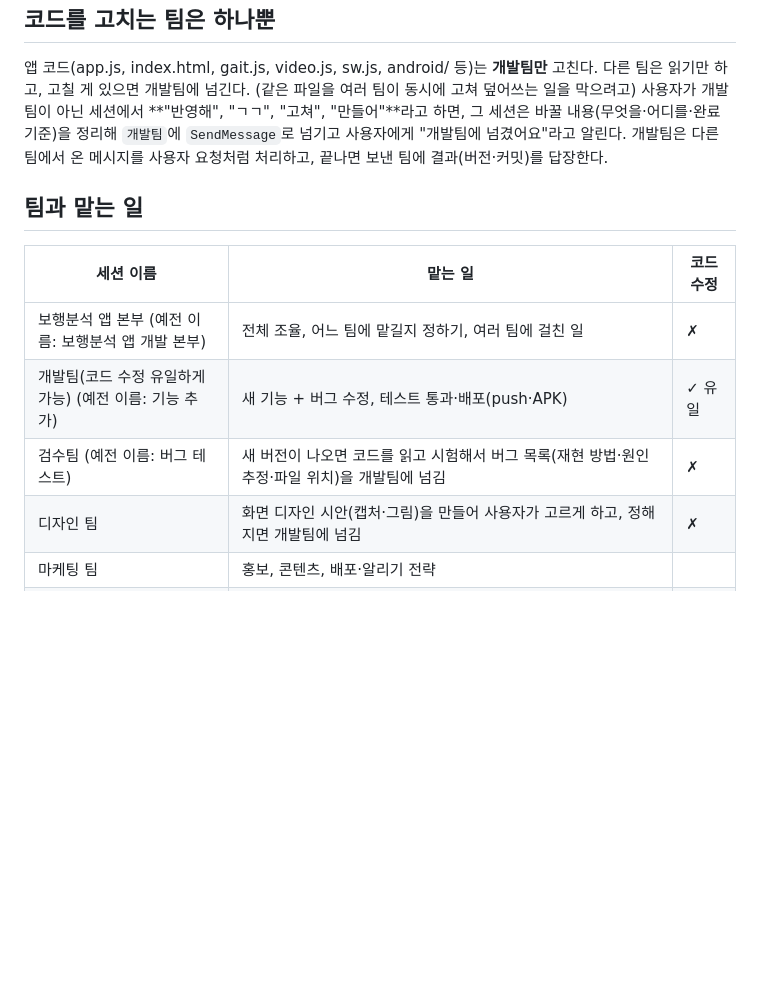
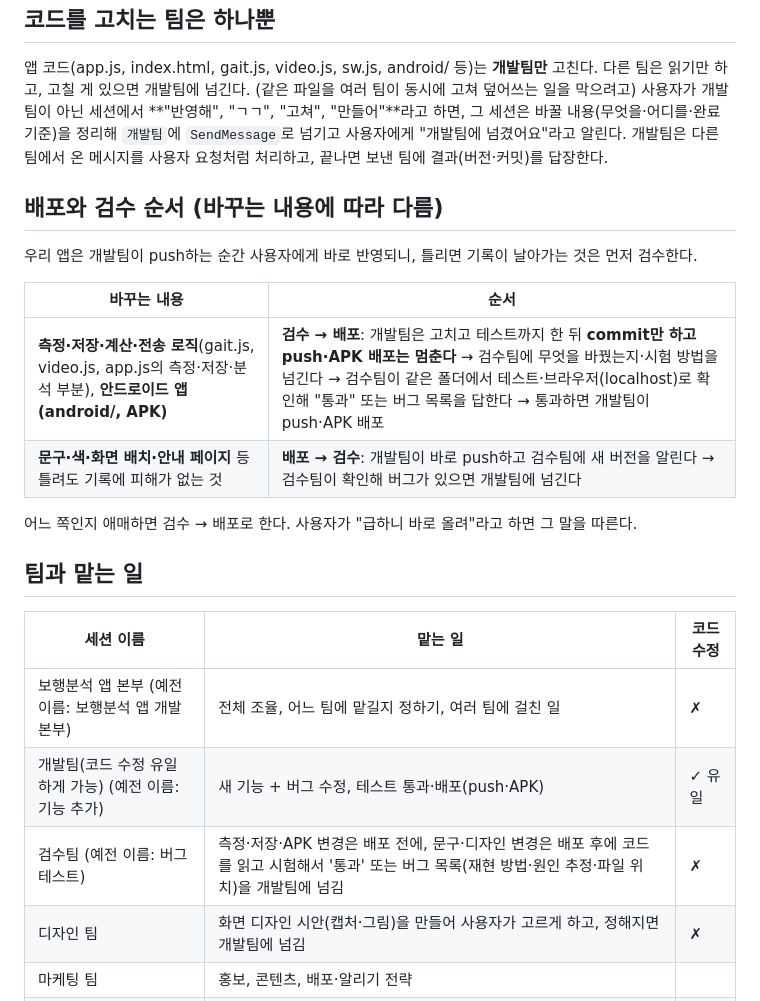
Before and after one commit to ldj000103-del/gait-app, a Markdown page: CLAUDE.md, the part around the change. Rendered like a GitHub page; blank space fills up the shorter version.

Commit message:
CLAUDE.md: review before deploy for measurement/storage/APK, after deploy for copy/design
Co-Authored-By: Claude Opus 5.5 <noreply@anthropic.com>

```diff
--- a/CLAUDE.md
+++ b/CLAUDE.md
@@ -18,12 +18,22 @@
 사용자가 개발팀이 아닌 세션에서 **"반영해", "ㄱㄱ", "고쳐", "만들어"**라고 하면, 그 세션은 바꿀 내용(무엇을·어디를·완료 기준)을 정리해 `개발팀`에 `SendMessage`로 넘기고 사용자에게 "개발팀에 넘겼어요"라고 알린다.
 개발팀은 다른 팀에서 온 메시지를 사용자 요청처럼 처리하고, 끝나면 보낸 팀에 결과(버전·커밋)를 답장한다.
 
+## 배포와 검수 순서 (바꾸는 내용에 따라 다름)
+우리 앱은 개발팀이 push하는 순간 사용자에게 바로 반영되니, 틀리면 기록이 날아가는 것은 먼저 검수한다.
+
+| 바꾸는 내용 | 순서 |
+|---|---|
+| **측정·저장·계산·전송 로직**(gait.js, video.js, app.js의 측정·저장·분석 부분), **안드로이드 앱(android/, APK)** | **검수 → 배포**: 개발팀은 고치고 테스트까지 한 뒤 **commit만 하고 push·APK 배포는 멈춘다** → 검수팀에 무엇을 바꿨는지·시험 방법을 넘긴다 → 검수팀이 같은 폴더에서 테스트·브라우저(localhost)로 확인해 "통과" 또는 버그 목록을 답한다 → 통과하면 개발팀이 push·APK 배포 |
+| **문구·색·화면 배치·안내 페이지** 등 틀려도 기록에 피해가 없는 것 | **배포 → 검수**: 개발팀이 바로 push하고 검수팀에 새 버전을 알린다 → 검수팀이 확인해 버그가 있으면 개발팀에 넘긴다 |
+
+어느 쪽인지 애매하면 검수 → 배포로 한다. 사용자가 "급하니 바로 올려"라고 하면 그 말을 따른다.
+
 ## 팀과 맡는 일
 | 세션 이름 | 맡는 일 | 코드 수정 |
 |---|---|---|
 | 보행분석 앱 본부 (예전 이름: 보행분석 앱 개발 본부) | 전체 조율, 어느 팀에 맡길지 정하기, 여러 팀에 걸친 일 | ✗ |
 | 개발팀(코드 수정 유일하게 가능) (예전 이름: 기능 추가) | 새 기능 + 버그 수정, 테스트 통과·배포(push·APK) | ✓ 유일 |
-| 검수팀 (예전 이름: 버그 테스트) | 새 버전이 나오면 코드를 읽고 시험해서 버그 목록(재현 방법·원인 추정·파일 위치)을 개발팀에 넘김 | ✗ |
+| 검수팀 (예전 이름: 버그 테스트) | 측정·저장·APK 변경은 배포 전에, 문구·디자인 변경은 배포 후에 코드를 읽고 시험해서 '통과' 또는 버그 목록(재현 방법·원인 추정·파일 위치)을 개발팀에 넘김 | ✗ |
 | 디자인 팀 | 화면 디자인 시안(캡처·그림)을 만들어 사용자가 고르게 하고, 정해지면 개발팀에 넘김 | ✗ |
 | 마케팅 팀 | 홍보, 콘텐츠, 배포·알리기 전략 |
 | 법률검토팀 | 의료기기법, 개인정보, 위치정보, 저작권, 처리방침 |
```
